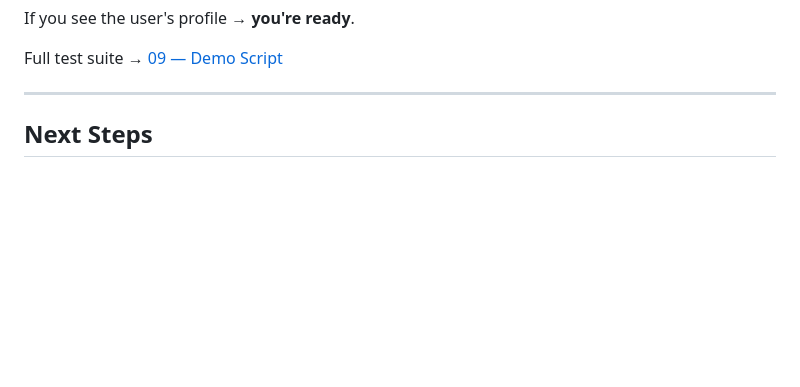
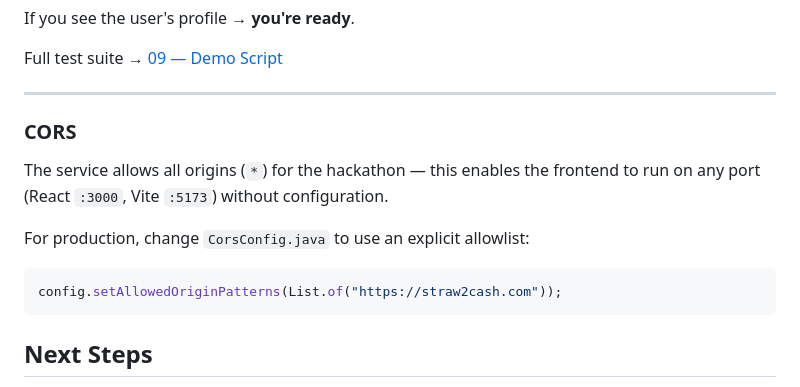
Before and after one commit to DAbharat/Straw2Cash, a Markdown page: rules-service/docs/02-getting-started.md, the part around the change. GitHub-like rendering; blank space fills up the shorter version.

````diff
--- a/rules-service/docs/02-getting-started.md
+++ b/rules-service/docs/02-getting-started.md
@@ -239,6 +239,14 @@ If you see the user's profile → **you're ready**.
 Full test suite → [09 — Demo Script](09-demo-script.md)
 
 ---
+### CORS
+
+The service allows all origins (`*`) for the hackathon — this enables the frontend to run on any port (React `:3000`, Vite `:5173`) without configuration.
+
+For production, change `CorsConfig.java` to use an explicit allowlist:
+```java
+config.setAllowedOriginPatterns(List.of("https://straw2cash.com"));
+```
 
 ## Next Steps
 
````
Also changed, not shown: rules-service/docs/03-api-reference.md (+30 -0 lines).
